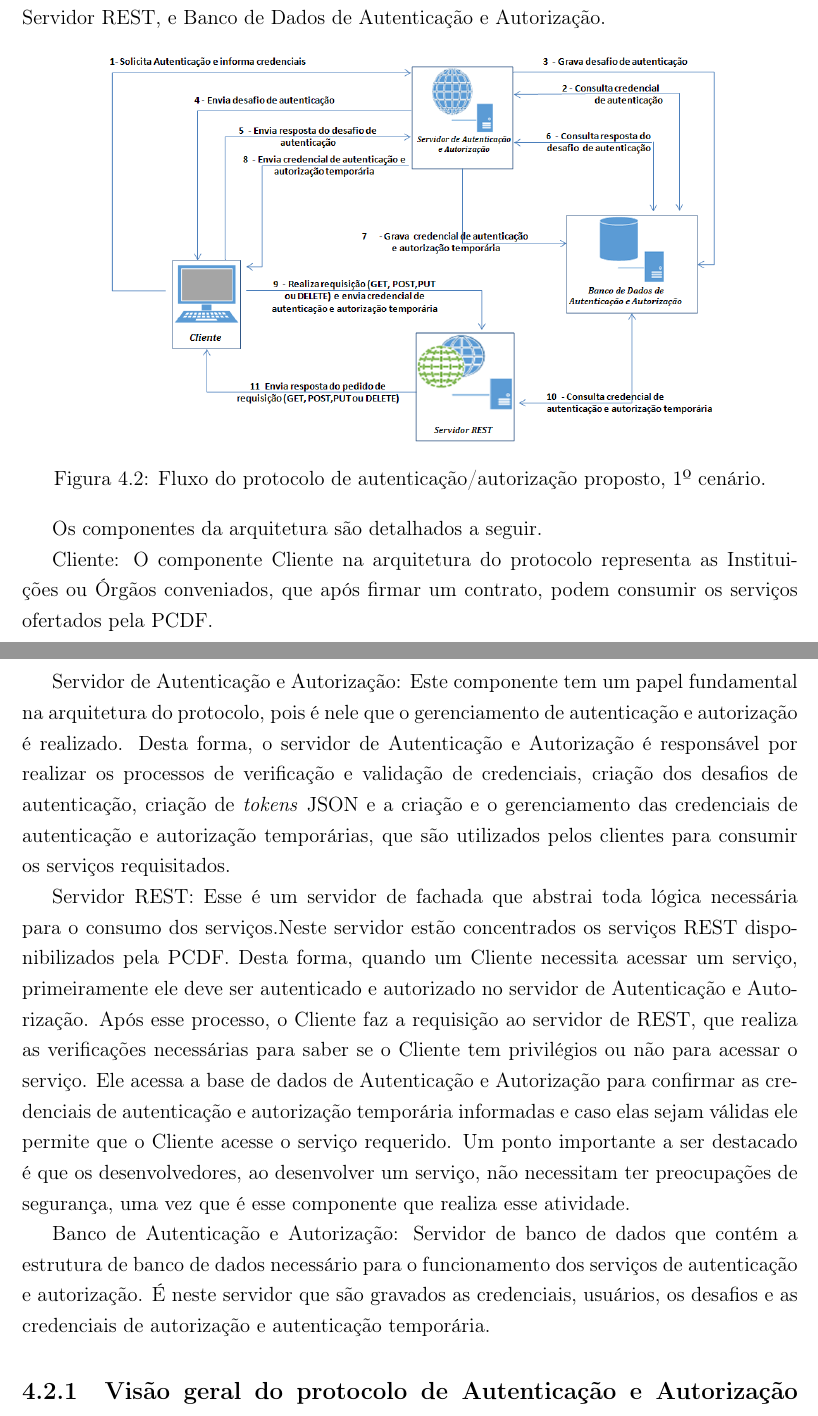
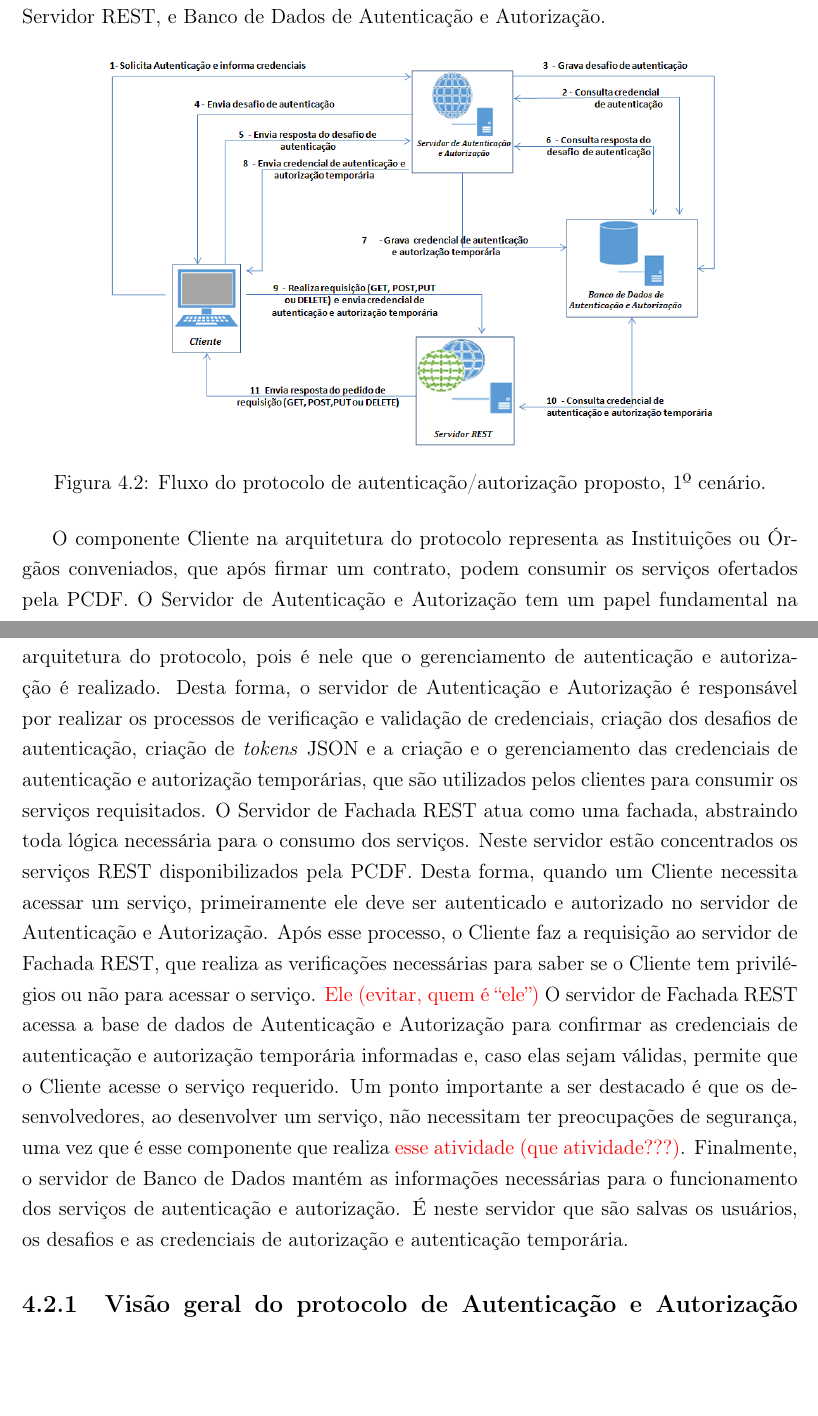
Before and after one commit to rogeriojbmil/dissertacao_novo, a LaTeX thesis (monografia.tex, which reads tex/Capitulo4.tex): two parts of pages 49 and 50 of 78, joined at a grey line, cut so that both start at the same text, the shorter picture padded with empty space. Compiled offline with pdfLaTeX; a missing font is replaced by an installed copy or a similar font.

Commit message:
revisao das secoes iniciais do cap. 4

```diff
--- a/tex/Capitulo4.tex
+++ b/tex/Capitulo4.tex
@@ -60,15 +60,9 @@ A arquitetura do protocolo proposto é apresentada na Figura~\ref{fig:arquitetur
     \label{fig:arquiteturaprotocolo}
 \end{figure}
 
-Os componentes da arquitetura são detalhados a seguir.
-
-Cliente: O componente Cliente na arquitetura do protocolo representa as Instituições ou Órgãos conveniados, que após firmar um contrato, podem consumir os serviços ofertados pela PCDF.
-
-Servidor de Autenticação e Autorização: Este componente tem um papel fundamental na arquitetura do protocolo, pois é nele que o gerenciamento de autenticação e autorização é realizado. Desta forma, o servidor de Autenticação e Autorização é responsável por realizar os processos de verificação e validação de credenciais, criação dos desafios de autenticação, criação de \emph{tokens} JSON e a criação e o gerenciamento das credenciais de autenticação e autorização temporárias, que são utilizados pelos clientes para consumir os serviços requisitados.
-
-Servidor REST: Esse é um servidor de fachada que abstrai toda lógica necessária para o consumo dos serviços.Neste servidor estão concentrados os serviços REST disponibilizados pela PCDF. Desta forma, quando um Cliente necessita acessar um serviço, primeiramente ele deve ser autenticado e autorizado no servidor de Autenticação e Autorização. Após esse processo, o Cliente faz a requisição ao servidor de REST, que realiza as verificações necessárias para saber se o Cliente tem privilégios ou não para acessar o serviço. Ele acessa a base de dados de Autenticação e Autorização para confirmar as credenciais de autenticação e autorização temporária informadas e caso elas sejam válidas ele permite que o Cliente acesse o serviço requerido. Um ponto importante a ser destacado é que os desenvolvedores, ao desenvolver um serviço, não necessitam ter preocupações de segurança, uma vez que é esse componente que realiza esse atividade.
-
-Banco de Autenticação e Autorização: Servidor de banco de dados que contém a estrutura de banco de dados necessário  para o funcionamento dos serviços de autenticação e autorização. É neste servidor que são gravados as credenciais, usuários, os desafios e as credenciais de autorização e autenticação temporária.
+O componente Cliente na arquitetura do protocolo representa as Instituições ou Órgãos conveniados, que após firmar um contrato, podem consumir os serviços ofertados pela PCDF.
+O Servidor de Autenticação e Autorização tem um papel fundamental na arquitetura do protocolo, pois é nele que o gerenciamento de autenticação e autorização é realizado. Desta forma, o servidor de Autenticação e Autorização é responsável por realizar os processos de verificação e validação de credenciais, criação dos desafios de autenticação, criação de \emph{tokens} JSON e a criação e o gerenciamento das credenciais de autenticação e autorização temporárias, que são utilizados pelos clientes para consumir os serviços requisitados.
+O Servidor de Fachada REST atua como uma fachada, abstraindo toda lógica necessária para o consumo dos serviços. Neste servidor estão concentrados os serviços REST disponibilizados pela PCDF. Desta forma, quando um Cliente necessita acessar um serviço, primeiramente ele deve ser autenticado e autorizado no servidor de Autenticação e Autorização. Após esse processo, o Cliente faz a requisição ao servidor de Fachada REST, que realiza as verificações necessárias para saber se o Cliente tem privilégios ou não para acessar o serviço. {\color{red}Ele (evitar, quem \'{e} ``ele'')} O servidor de Fachada REST acessa a base de dados de Autenticação e Autorização para confirmar as credenciais de autenticação e autorização temporária informadas e, caso elas sejam válidas, permite que o Cliente acesse o serviço requerido. Um ponto importante a ser destacado é que os desenvolvedores, ao desenvolver um serviço, não necessitam ter preocupações de segurança, uma vez que é esse componente que realiza {\color{red}esse atividade (que atividade???)}. Finalmente, o servidor de Banco de Dados mant\'{e}m as informa\c c\~{o}es necess\'{a}rias   para o funcionamento dos serviços de autenticação e autorização. É neste servidor que são salvas os usuários, os desafios e as credenciais de autorização e autenticação temporária.
 
 
 \subsection{Visão geral do protocolo de Autenticação e Autorização proposto}
```
